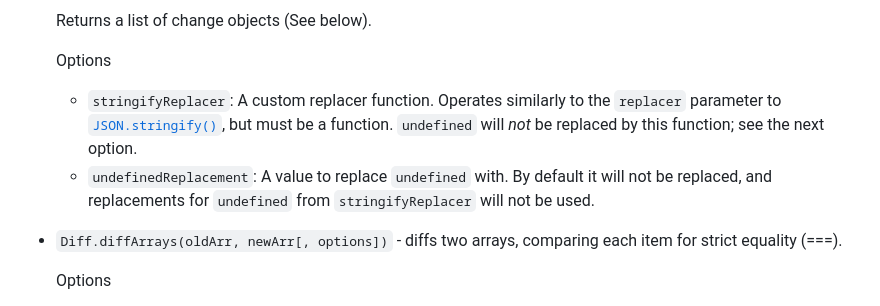
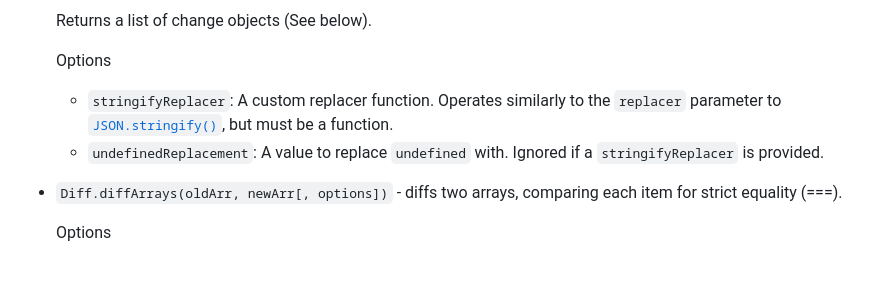
Before and after one commit to kpdecker/jsdiff, a Markdown page: README.md, the part around the change. GitHub-like rendering; blank space fills up the shorter version.

Commit message:
Correct docs about how stringifyReplacer & undefinedReplacement interact

```diff
--- a/README.md
+++ b/README.md
@@ -58,8 +58,8 @@ npm install diff --save
     Returns a list of change objects (See below).
 
     Options
-    * `stringifyReplacer`: A custom replacer function. Operates similarly to the `replacer` parameter to [`JSON.stringify()`](https://developer.mozilla.org/en-US/docs/Web/JavaScript/Reference/Global_Objects/JSON/stringify#the_replacer_parameter), but must be a function. `undefined` will _not_ be replaced by this function; see the next option.
-    *  `undefinedReplacement`: A value to replace `undefined` with. By default it will not be replaced, and replacements for `undefined` from `stringifyReplacer` will not be used.
+    * `stringifyReplacer`: A custom replacer function. Operates similarly to the `replacer` parameter to [`JSON.stringify()`](https://developer.mozilla.org/en-US/docs/Web/JavaScript/Reference/Global_Objects/JSON/stringify#the_replacer_parameter), but must be a function.
+    *  `undefinedReplacement`: A value to replace `undefined` with. Ignored if a `stringifyReplacer` is provided.
 
 * `Diff.diffArrays(oldArr, newArr[, options])` - diffs two arrays, comparing each item for strict equality (===).
 
```
